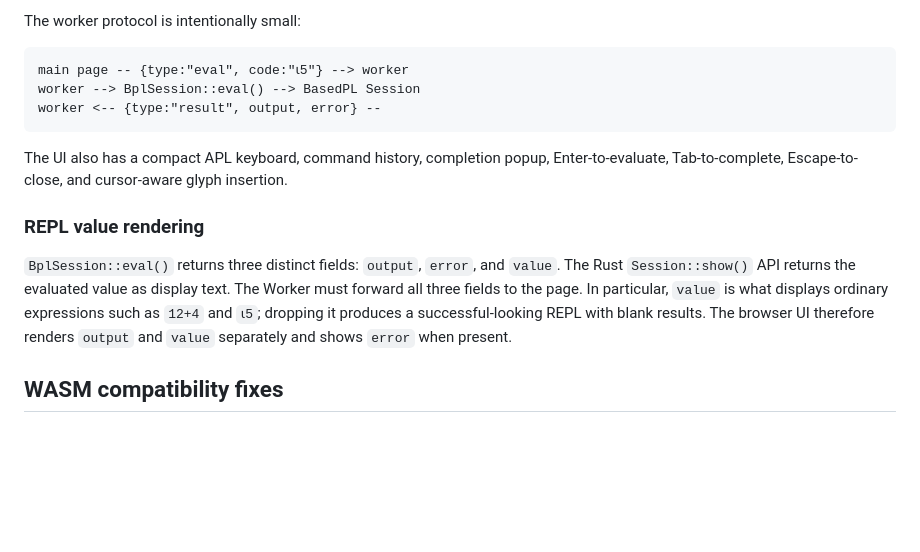
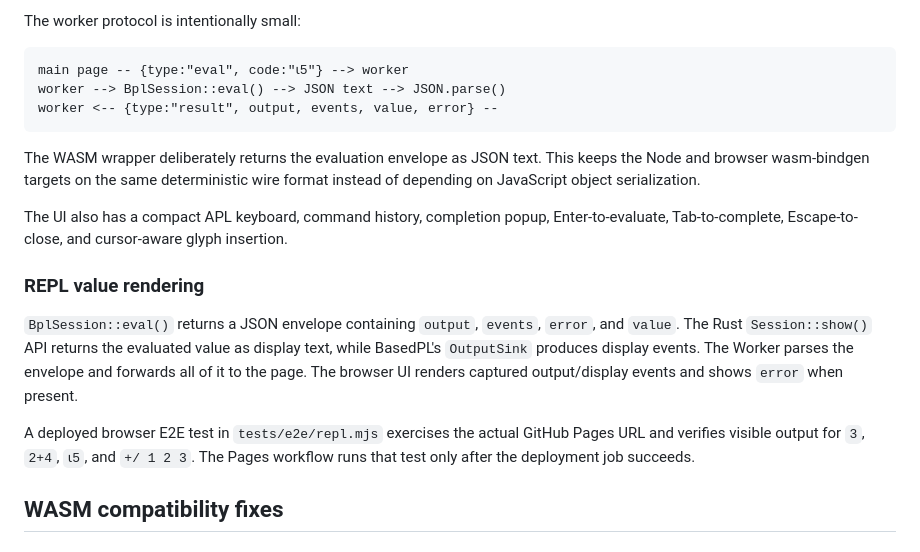
Before and after one commit to Rahuketu86/basedpl_dynamicdocs, a Markdown page: README.md, the part around the change. Drawn GitHub-style; blank space fills up the shorter version.

Commit message:
Document browser E2E and eval wire format

```diff
--- a/README.md
+++ b/README.md
@@ -52,14 +52,26 @@ One Session lives inside the worker, so interpreter state persists between REPL
 The worker protocol is intentionally small:
 
     main page -- {type:"eval", code:"⍳5"} --> worker
-    worker --> BplSession::eval() --> BasedPL Session
-    worker <-- {type:"result", output, error} --
+    worker --> BplSession::eval() --> JSON text --> JSON.parse()
+    worker <-- {type:"result", output, events, value, error} --
+
+The WASM wrapper deliberately returns the evaluation envelope as JSON text.
+This keeps the Node and browser wasm-bindgen targets on the same deterministic
+wire format instead of depending on JavaScript object serialization.
 
 The UI also has a compact APL keyboard, command history, completion popup, Enter-to-evaluate, Tab-to-complete, Escape-to-close, and cursor-aware glyph insertion.
 
 ### REPL value rendering
 
-`BplSession::eval()` returns three distinct fields: `output`, `error`, and `value`. The Rust `Session::show()` API returns the evaluated value as display text. The Worker must forward all three fields to the page. In particular, `value` is what displays ordinary expressions such as `12+4` and `⍳5`; dropping it produces a successful-looking REPL with blank results. The browser UI therefore renders `output` and `value` separately and shows `error` when present.
+`BplSession::eval()` returns a JSON envelope containing `output`, `events`,
+`error`, and `value`. The Rust `Session::show()` API returns the evaluated
+value as display text, while BasedPL's `OutputSink` produces display events.
+The Worker parses the envelope and forwards all of it to the page. The browser
+UI renders captured output/display events and shows `error` when present.
+
+A deployed browser E2E test in `tests/e2e/repl.mjs` exercises the actual GitHub
+Pages URL and verifies visible output for `3`, `2+4`, `⍳5`, and `+/ 1 2 3`.
+The Pages workflow runs that test only after the deployment job succeeds.
 
 ## WASM compatibility fixes
 
```
